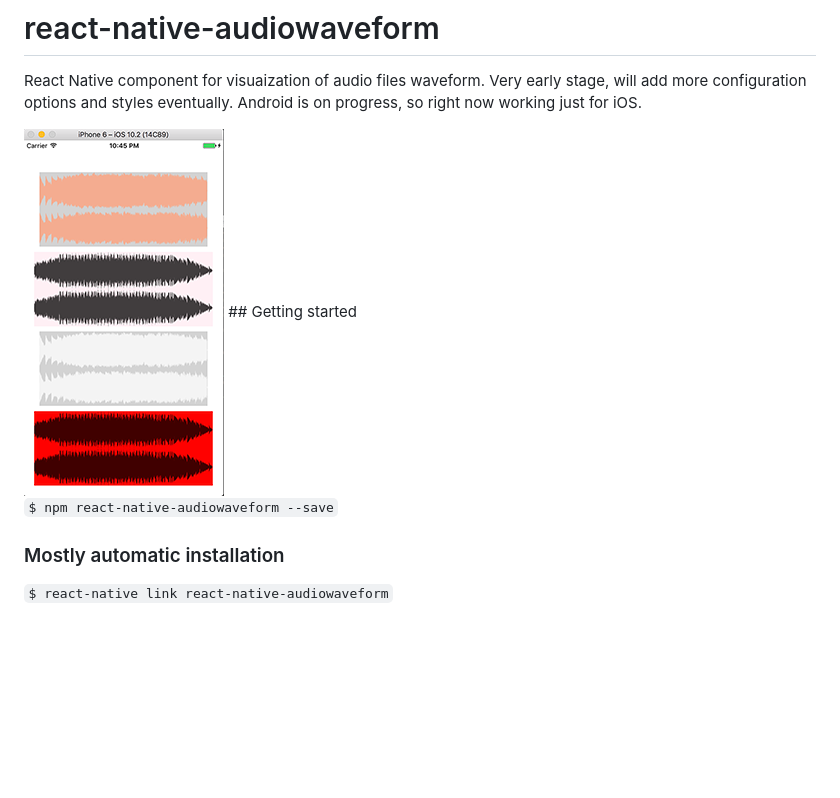
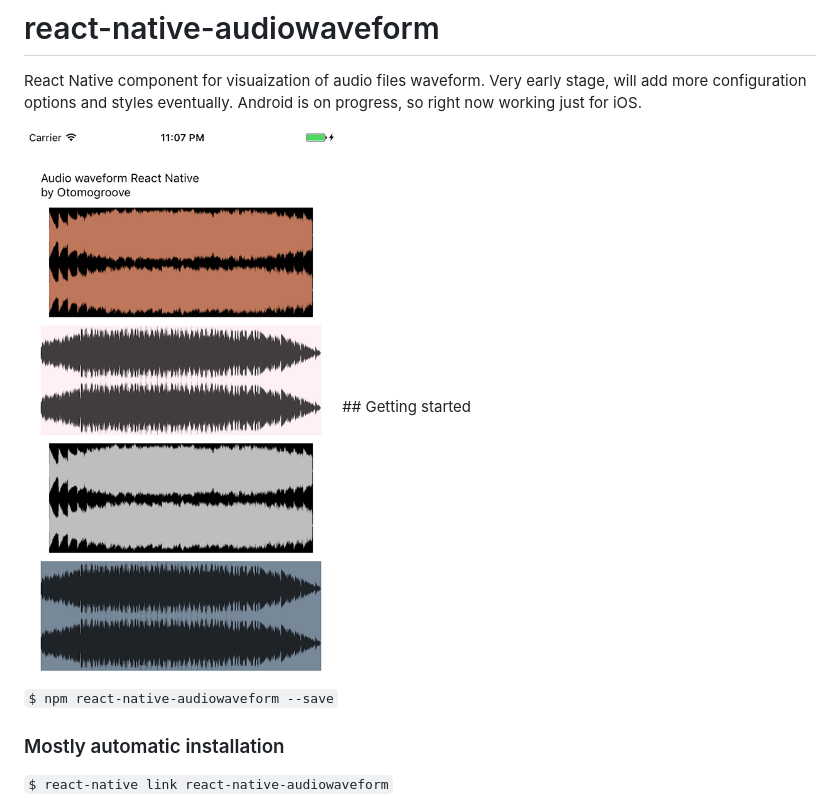
Before and after one commit to juananime/react-native-audiowaveform, a Markdown page: README.md, the part around the change. Drawn GitHub-style; pictures changed too: screenshots/screen2.png (added); blank space fills up the shorter version.

Commit message:
Added screenshot

```diff
--- a/README.md
+++ b/README.md
@@ -4,7 +4,7 @@ React Native component for visuaization of audio files waveform.
 Very early stage, will add more configuration options and styles eventually.
 Android is on progress, so right now working just for iOS.
 
-<img src="/screenshots/screen1.png" alt="sounWaves" style="width: 60px;"/>
+<img src="/screenshots/screen2.png" alt="sounWaves" style="width: 60px;"/>
 ## Getting started
 
 `$ npm react-native-audiowaveform --save`
```
